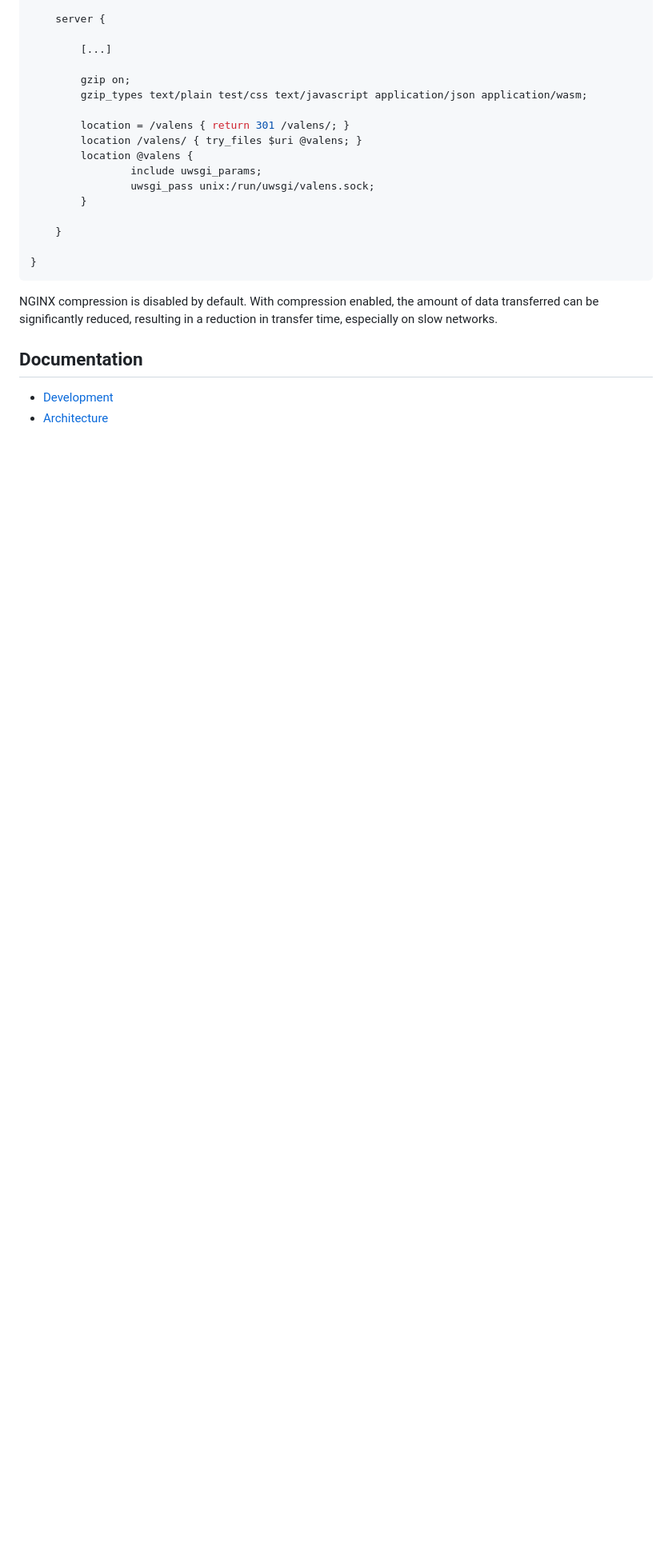
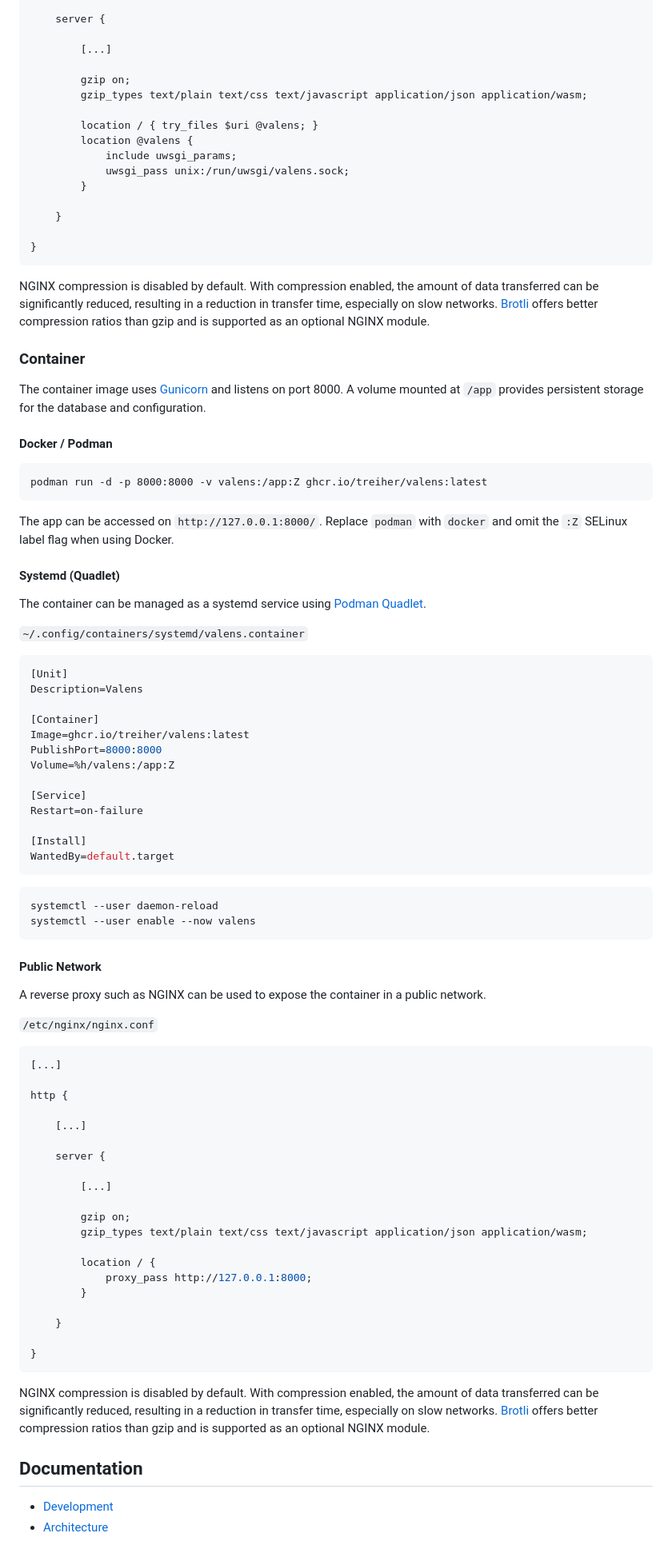
Before and after one commit to treiher/valens, a Markdown page: README.md, the part around one of its changes. Shown at 80% size. Drawn GitHub-style; blank space fills up the shorter version.

````diff
--- a/README.md
+++ b/README.md
@@ -100,13 +114,12 @@ http {
         [...]
 
         gzip on;
-        gzip_types text/plain test/css text/javascript application/json application/wasm;
+        gzip_types text/plain text/css text/javascript application/json application/wasm;
 
-        location = /valens { return 301 /valens/; }
-        location /valens/ { try_files $uri @valens; }
+        location / { try_files $uri @valens; }
         location @valens {
-                include uwsgi_params;
-                uwsgi_pass unix:/run/uwsgi/valens.sock;
+            include uwsgi_params;
+            uwsgi_pass unix:/run/uwsgi/valens.sock;
         }
 
     }
@@ -116,6 +129,79 @@ http {
 
 NGINX compression is disabled by default.
 With compression enabled, the amount of data transferred can be significantly reduced, resulting in a reduction in transfer time, especially on slow networks.
+[Brotli](https://github.com/google/ngx_brotli) offers better compression ratios than gzip and is supported as an optional NGINX module.
+
+### Container
+
+The container image uses [Gunicorn](https://gunicorn.org/) and listens on port 8000. A volume mounted at `/app` provides persistent storage for the database and configuration.
+
+#### Docker / Podman
+
+```
+podman run -d -p 8000:8000 -v valens:/app:Z ghcr.io/treiher/valens:latest
+```
+
+The app can be accessed on `http://127.0.0.1:8000/`. Replace `podman` with `docker` and omit the `:Z` SELinux label flag when using Docker.
+
+#### Systemd (Quadlet)
+
+The container can be managed as a systemd service using [Podman Quadlet](https://docs.podman.io/en/latest/markdown/podman-systemd.unit.5.html).
+
+`~/.config/containers/systemd/valens.container`
+
+```ini
+[Unit]
+Description=Valens
+
+[Container]
+Image=ghcr.io/treiher/valens:latest
+PublishPort=8000:8000
+Volume=%h/valens:/app:Z
+
+[Service]
+Restart=on-failure
+
+[Install]
+WantedBy=default.target
+```
+
+```
+systemctl --user daemon-reload
+systemctl --user enable --now valens
+```
+
+#### Public Network
+
+A reverse proxy such as NGINX can be used to expose the container in a public network.
+
+`/etc/nginx/nginx.conf`
+
+```nginx
+[...]
+
+http {
+
+    [...]
+
+    server {
+
+        [...]
+
+        gzip on;
+        gzip_types text/plain text/css text/javascript application/json application/wasm;
+
+        location / {
+            proxy_pass http://127.0.0.1:8000;
+        }
+
+    }
+
+}
+```
+
+NGINX compression is disabled by default.
+With compression enabled, the amount of data transferred can be significantly reduced, resulting in a reduction in transfer time, especially on slow networks.
+[Brotli](https://github.com/google/ngx_brotli) offers better compression ratios than gzip and is supported as an optional NGINX module.
 
 ## Documentation
 
````
Also changed, not shown: other parts of README.md (+25 -11 lines).
